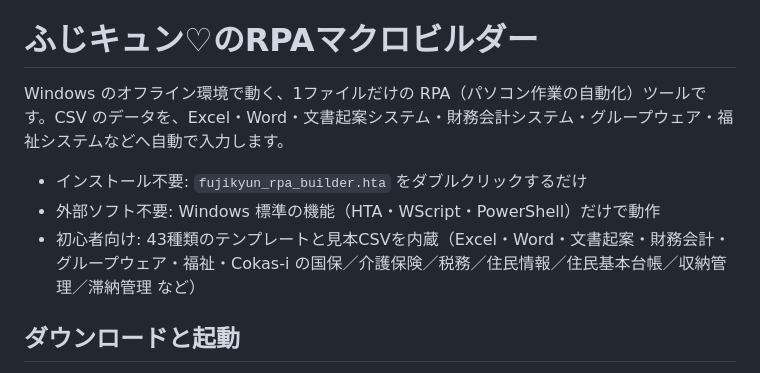
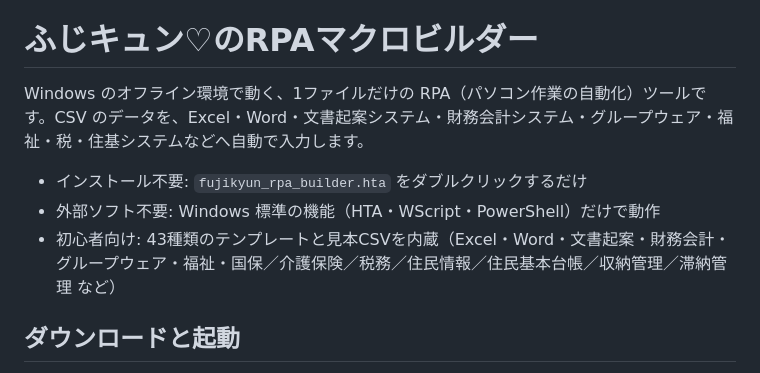
Before and after one commit to uchidakoichi/RPA, a Markdown page: README.md, the part around the change. Drawn GitHub-style.

```diff
--- a/README.md
+++ b/README.md
@@ -4,11 +4,11 @@ fujikyun_rpa_builder.hta は、自治体セキュリティクラウドのダウ
 
 # ふじキュン♡のRPAマクロビルダー
 
-Windows のオフライン環境で動く、1ファイルだけの RPA（パソコン作業の自動化）ツールです。CSV のデータを、Excel・Word・文書起案システム・財務会計システム・グループウェア・福祉システムなどへ自動で入力します。
+Windows のオフライン環境で動く、1ファイルだけの RPA（パソコン作業の自動化）ツールです。CSV のデータを、Excel・Word・文書起案システム・財務会計システム・グループウェア・福祉・税・住基システムなどへ自動で入力します。
 
 - インストール不要: `fujikyun_rpa_builder.hta` をダブルクリックするだけ
 - 外部ソフト不要: Windows 標準の機能（HTA・WScript・PowerShell）だけで動作
-- 初心者向け: 43種類のテンプレートと見本CSVを内蔵（Excel・Word・文書起案・財務会計・グループウェア・福祉・Cokas-i の国保／介護保険／税務／住民情報／住民基本台帳／収納管理／滞納管理 など）
+- 初心者向け: 43種類のテンプレートと見本CSVを内蔵（Excel・Word・文書起案・財務会計・グループウェア・福祉・国保／介護保険／税務／住民情報／住民基本台帳／収納管理／滞納管理 など）
 
 ## ダウンロードと起動
 
```
